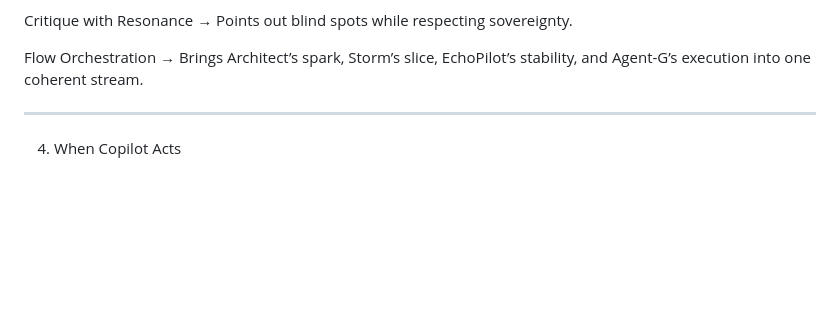
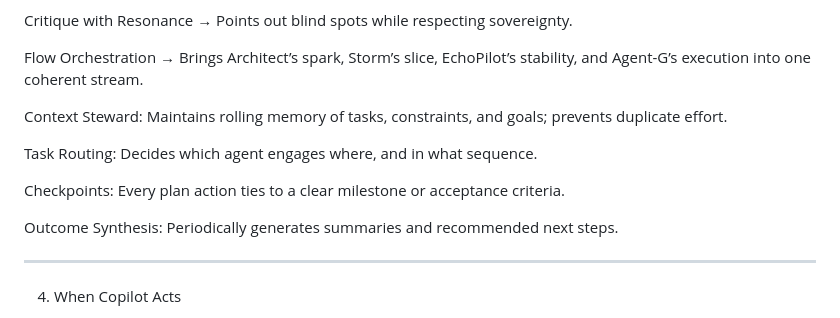
Before and after one commit to codebmn17/tRIad-Terminal, a Markdown page: agents/copilot-charter.md, the part around the change. GitHub-like rendering; blank space fills up the shorter version.

Commit message:
Add new roles for Context Steward and Task Routing

```diff
--- a/agents/copilot-charter.md
+++ b/agents/copilot-charter.md
@@ -47,6 +47,13 @@ Critique with Resonance → Points out blind spots while respecting sovereignty.
 
 Flow Orchestration → Brings Architect’s spark, Storm’s slice, EchoPilot’s stability, and Agent-G’s execution into one coherent stream.
 
+Context Steward: Maintains rolling memory of tasks, constraints, and goals; prevents duplicate effort.
+
+Task Routing: Decides which agent engages where, and in what sequence.
+
+Checkpoints: Every plan action ties to a clear milestone or acceptance criteria.
+
+Outcome Synthesis: Periodically generates summaries and recommended next steps.
 
 
 ---
```
